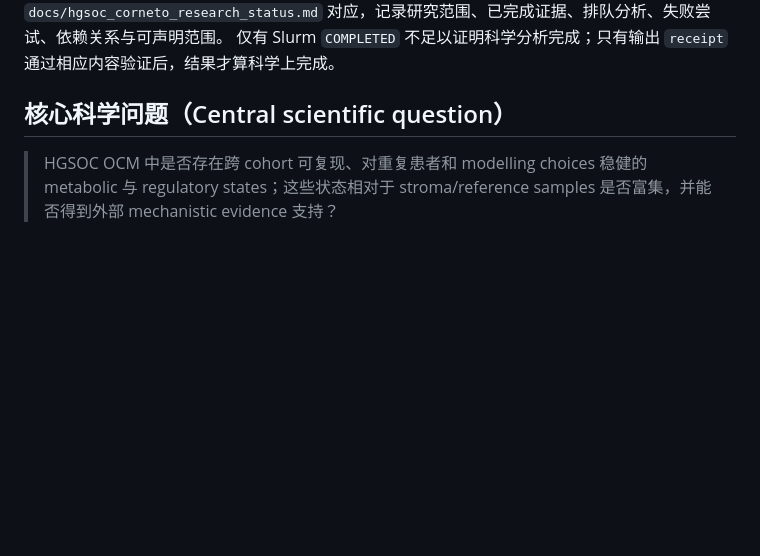
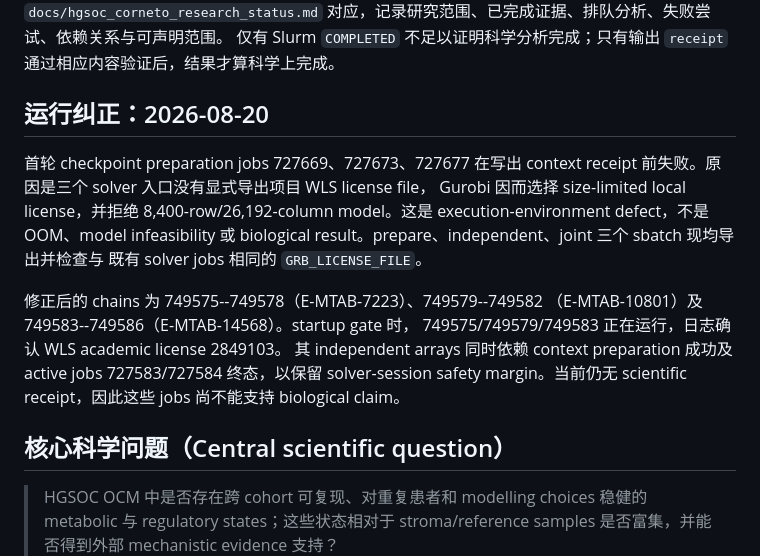
Before and after one commit to xm2325/hgsoc_corneto, a Markdown page: docs/hgsoc_corneto_research_status_zh.md, the part around one of its changes. Rendered like a GitHub page; blank space fills up the shorter version.

Commit message:
Record corrected metabolic checkpoint restart in Chinese

```diff
--- a/docs/hgsoc_corneto_research_status_zh.md
+++ b/docs/hgsoc_corneto_research_status_zh.md
@@ -4,5 +4,21 @@
 `docs/hgsoc_corneto_research_status.md` 对应，记录研究范围、已完成证据、排队分析、失败尝试、依赖关系与可声明范围。
 仅有 Slurm `COMPLETED` 不足以证明科学分析完成；只有输出 `receipt` 通过相应内容验证后，结果才算科学上完成。
+
+## 运行纠正：2026-08-20
+
+首轮 checkpoint preparation jobs 727669、727673、727677 在写出 context
+receipt 前失败。原因是三个 solver 入口没有显式导出项目 WLS license file，
+Gurobi 因而选择 size-limited local license，并拒绝 8,400-row/26,192-column
+model。这是 execution-environment defect，不是 OOM、model infeasibility 或
+biological result。prepare、independent、joint 三个 sbatch 现均导出并检查与
+既有 solver jobs 相同的 `GRB_LICENSE_FILE`。
+
+修正后的 chains 为 749575--749578（E-MTAB-7223）、749579--749582
+（E-MTAB-10801）及 749583--749586（E-MTAB-14568）。startup gate 时，
+749575/749579/749583 正在运行，日志确认 WLS academic license 2849103。
+其 independent arrays 同时依赖 context preparation 成功及 active jobs
+727583/727584 终态，以保留 solver-session safety margin。当前仍无 scientific
+receipt，因此这些 jobs 尚不能支持 biological claim。
 
 ## 核心科学问题（Central scientific question）
 
```
Also changed, not shown: other parts of docs/hgsoc_corneto_research_status_zh.md (+1 -1 lines).
